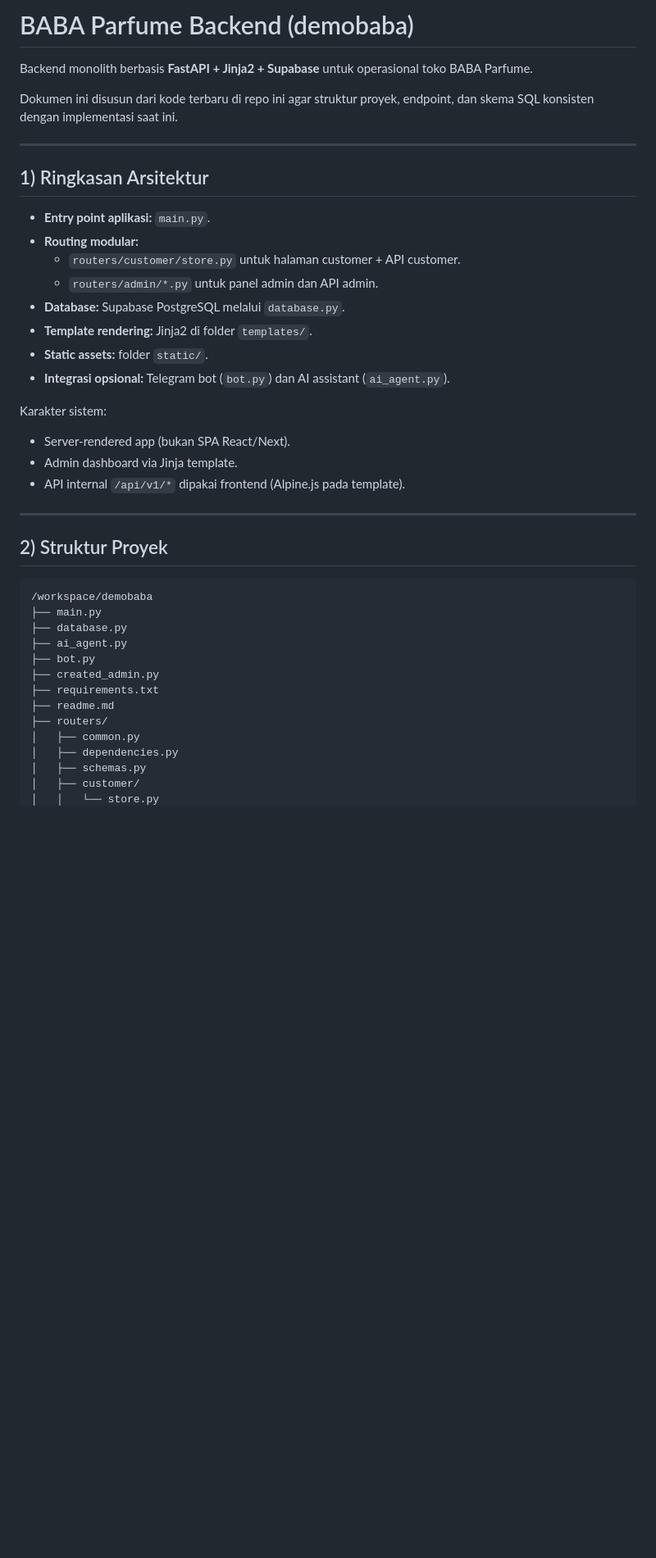
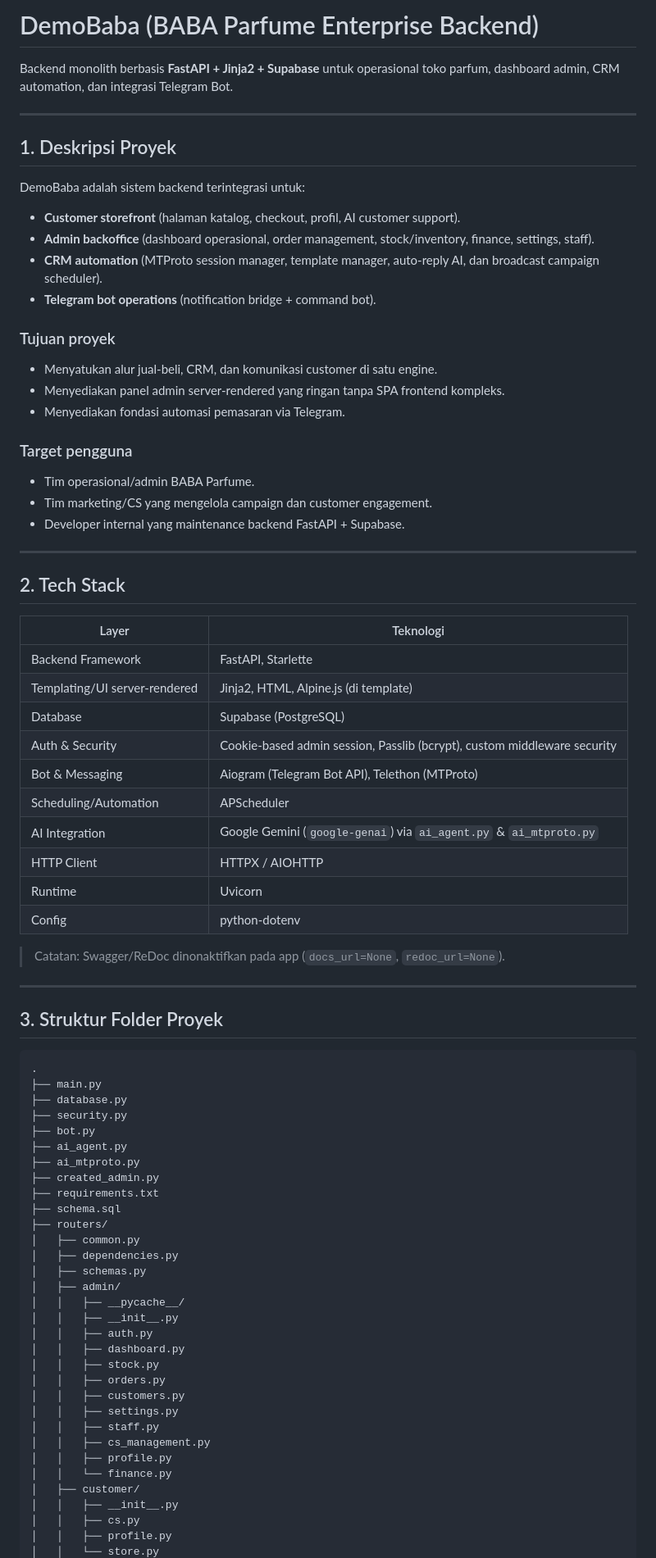
Before and after one commit to blastproservice/demobaba, a Markdown page: readme.md, the part around one of its changes. Shown at 82% size. Drawn GitHub-style; blank space fills up the shorter version.

````diff
--- a/readme.md
+++ b/readme.md
@@ -1,43 +1,83 @@
-# BABA Parfume Backend (demobaba)
+# DemoBaba (BABA Parfume Enterprise Backend)
 
-Backend monolith berbasis **FastAPI + Jinja2 + Supabase** untuk operasional toko BABA Parfume.
-
-Dokumen ini disusun dari kode terbaru di repo ini agar struktur proyek, endpoint, dan skema SQL konsisten dengan implementasi saat ini.
+Backend monolith berbasis **FastAPI + Jinja2 + Supabase** untuk operasional toko parfum, dashboard admin, CRM automation, dan integrasi Telegram Bot.
 
 ---
 
-## 1) Ringkasan Arsitektur
+## 1. Deskripsi Proyek
 
-- **Entry point aplikasi:** `main.py`.
-- **Routing modular:**
-  - `routers/customer/store.py` untuk halaman customer + API customer.
-  - `routers/admin/*.py` untuk panel admin dan API admin.
-- **Database:** Supabase PostgreSQL melalui `database.py`.
-- **Template rendering:** Jinja2 di folder `templates/`.
-- **Static assets:** folder `static/`.
-- **Integrasi opsional:** Telegram bot (`bot.py`) dan AI assistant (`ai_agent.py`).
+DemoBaba adalah sistem backend terintegrasi untuk:
 
-Karakter sistem:
-- Server-rendered app (bukan SPA React/Next).
-- Admin dashboard via Jinja template.
-- API internal `/api/v1/*` dipakai frontend (Alpine.js pada template).
+- **Customer storefront** (halaman katalog, checkout, profil, AI customer support).
+- **Admin backoffice** (dashboard operasional, order management, stock/inventory, finance, settings, staff).
+- **CRM automation** (MTProto session manager, template manager, auto-reply AI, dan broadcast campaign scheduler).
+- **Telegram bot operations** (notification bridge + command bot).
+
+### Tujuan proyek
+
+- Menyatukan alur jual-beli, CRM, dan komunikasi customer di satu engine.
+- Menyediakan panel admin server-rendered yang ringan tanpa SPA frontend kompleks.
+- Menyediakan fondasi automasi pemasaran via Telegram.
+
+### Target pengguna
+
+- Tim operasional/admin BABA Parfume.
+- Tim marketing/CS yang mengelola campaign dan customer engagement.
+- Developer internal yang maintenance backend FastAPI + Supabase.
 
 ---
 
-## 2) Struktur Proyek
+## 2. Tech Stack
+
+| Layer | Teknologi |
+|---|---|
+| Backend Framework | FastAPI, Starlette |
+| Templating/UI server-rendered | Jinja2, HTML, Alpine.js (di template) |
+| Database | Supabase (PostgreSQL) |
+| Auth & Security | Cookie-based admin session, Passlib (bcrypt), custom middleware security |
+| Bot & Messaging | Aiogram (Telegram Bot API), Telethon (MTProto) |
+| Scheduling/Automation | APScheduler |
+| AI Integration | Google Gemini (`google-genai`) via `ai_agent.py` & `ai_mtproto.py` |
+| HTTP Client | HTTPX / AIOHTTP |
+| Runtime | Uvicorn |
+| Config | python-dotenv |
+
+> Catatan: Swagger/ReDoc dinonaktifkan pada app (`docs_url=None`, `redoc_url=None`).
+
+---
+
+## 3. Struktur Folder Proyek
 
 ```text
-/workspace/demobaba
+.
 ├── main.py
 ├── database.py
+├── security.py
+├── bot.py
 ├── ai_agent.py
-├── bot.py
+├── ai_mtproto.py
 ├── created_admin.py
 ├── requirements.txt
-├── readme.md
+├── schema.sql
 ├── routers/
 │   ├── common.py
 │   ├── dependencies.py
 │   ├── schemas.py
+│   ├── admin/
+│   │   ├── __pycache__/
+│   │   ├── __init__.py
+│   │   ├── auth.py
+│   │   ├── dashboard.py
+│   │   ├── stock.py
+│   │   ├── orders.py
+│   │   ├── customers.py
+│   │   ├── settings.py
+│   │   ├── staff.py
+│   │   ├── cs_management.py
+│   │   ├── profile.py
+│   │   └── finance.py
 │   ├── customer/
+│   │   ├── __init__.py
+│   │   ├── cs.py
+│   │   ├── profile.py
 │   │   └── store.py
````
Also changed, not shown: other parts of readme.md (+384 -281 lines).
